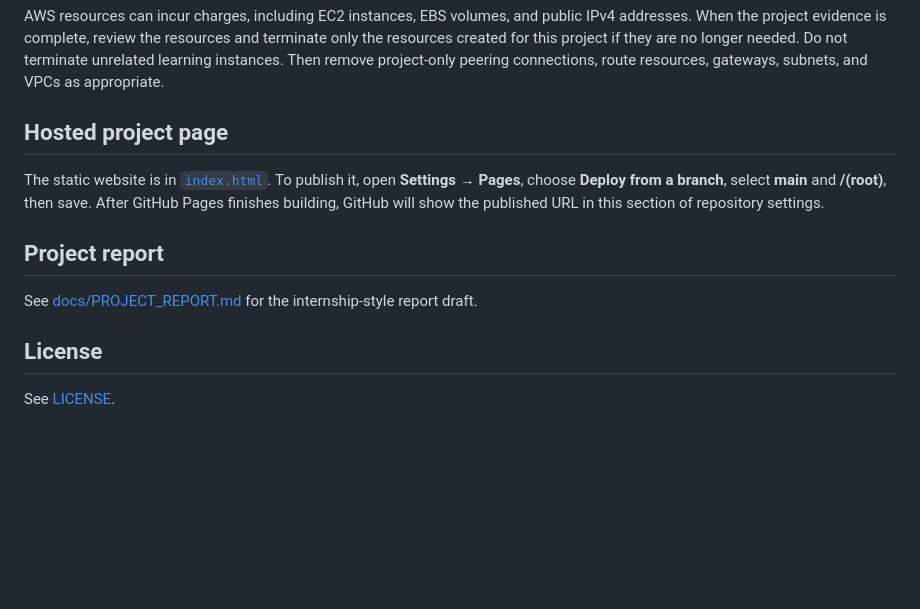
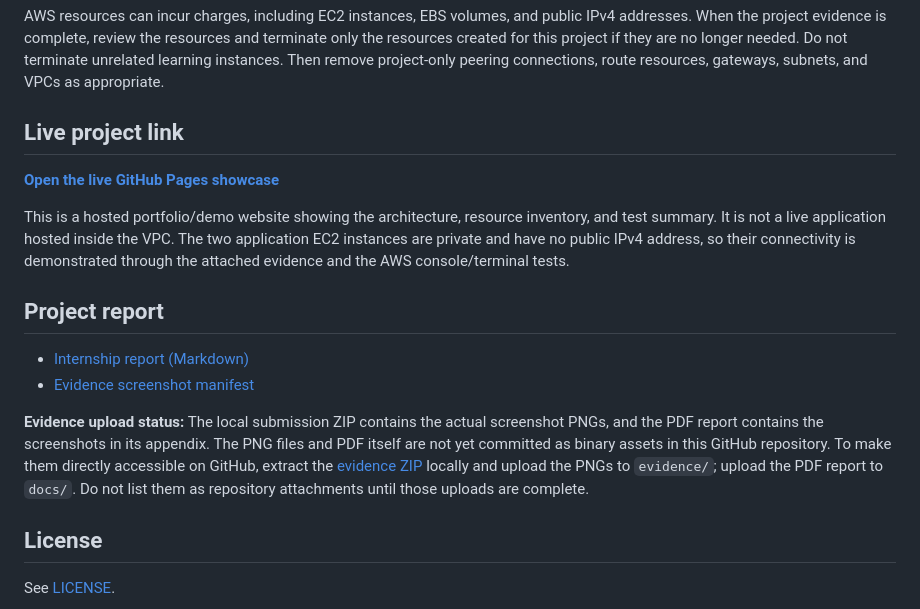
Before and after one commit to Adarsh24dz/aws-vpc-peering-project, a Markdown page: README.md, the part around the change. Rendered like a GitHub page; blank space fills up the shorter version.

Commit message:
docs: publish live showcase link and clarify evidence assets

```diff
--- a/README.md
+++ b/README.md
@@ -144,13 +144,18 @@ This repository is a lab record, not an infrastructure-as-code deployment. It cu
 
 AWS resources can incur charges, including EC2 instances, EBS volumes, and public IPv4 addresses. When the project evidence is complete, review the resources and terminate only the resources created for this project if they are no longer needed. Do not terminate unrelated learning instances. Then remove project-only peering connections, route resources, gateways, subnets, and VPCs as appropriate.
 
-## Hosted project page
+## Live project link
 
-The static website is in [`index.html`](index.html). To publish it, open **Settings → Pages**, choose **Deploy from a branch**, select **main** and **/(root)**, then save. After GitHub Pages finishes building, GitHub will show the published URL in this section of repository settings.
+**[Open the live GitHub Pages showcase](https://adarsh24dz.github.io/aws-vpc-peering-project/)**
+
+This is a hosted portfolio/demo website showing the architecture, resource inventory, and test summary. It is not a live application hosted inside the VPC. The two application EC2 instances are private and have no public IPv4 address, so their connectivity is demonstrated through the attached evidence and the AWS console/terminal tests.
 
 ## Project report
 
-See [docs/PROJECT_REPORT.md](docs/PROJECT_REPORT.md) for the internship-style report draft.
+- [Internship report (Markdown)](docs/PROJECT_REPORT.md)
+- [Evidence screenshot manifest](evidence/README.md)
+
+**Evidence upload status:** The local submission ZIP contains the actual screenshot PNGs, and the PDF report contains the screenshots in its appendix. The PNG files and PDF itself are not yet committed as binary assets in this GitHub repository. To make them directly accessible on GitHub, extract the [evidence ZIP](#) locally and upload the PNGs to `evidence/`; upload the PDF report to `docs/`. Do not list them as repository attachments until those uploads are complete.
 
 ## License
 
```
